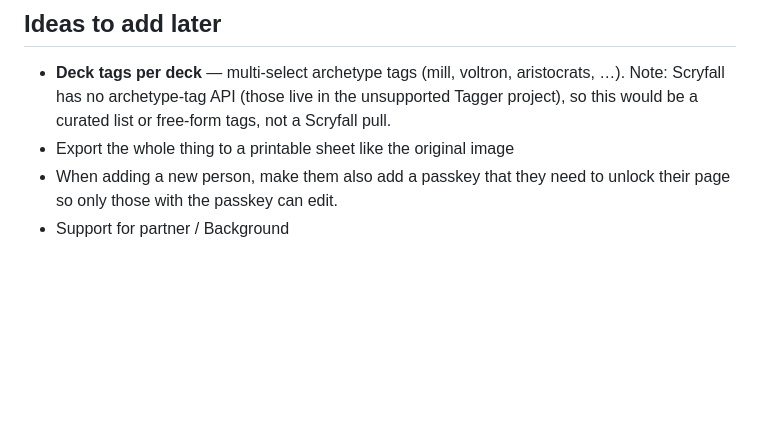
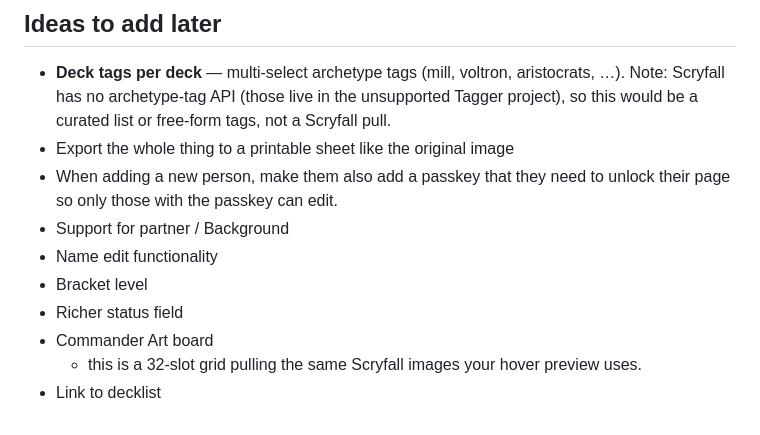
Before and after one commit to glitch880/32-challenge-tracker, a Markdown page: README.md, the part around the change. GitHub-like rendering; blank space fills up the shorter version.

```diff
--- a/README.md
+++ b/README.md
@@ -56,3 +56,9 @@ node --test
 - Export the whole thing to a printable sheet like the original image
 - When adding a new person, make them also add a passkey that they need to unlock their page so only those with the passkey can edit.
 - Support for partner / Background
+- Name edit functionality
+- Bracket level
+- Richer status field
+- Commander Art board
+  -  this is a 32-slot grid pulling the same Scryfall images your hover preview uses.
+- Link to decklist
```
